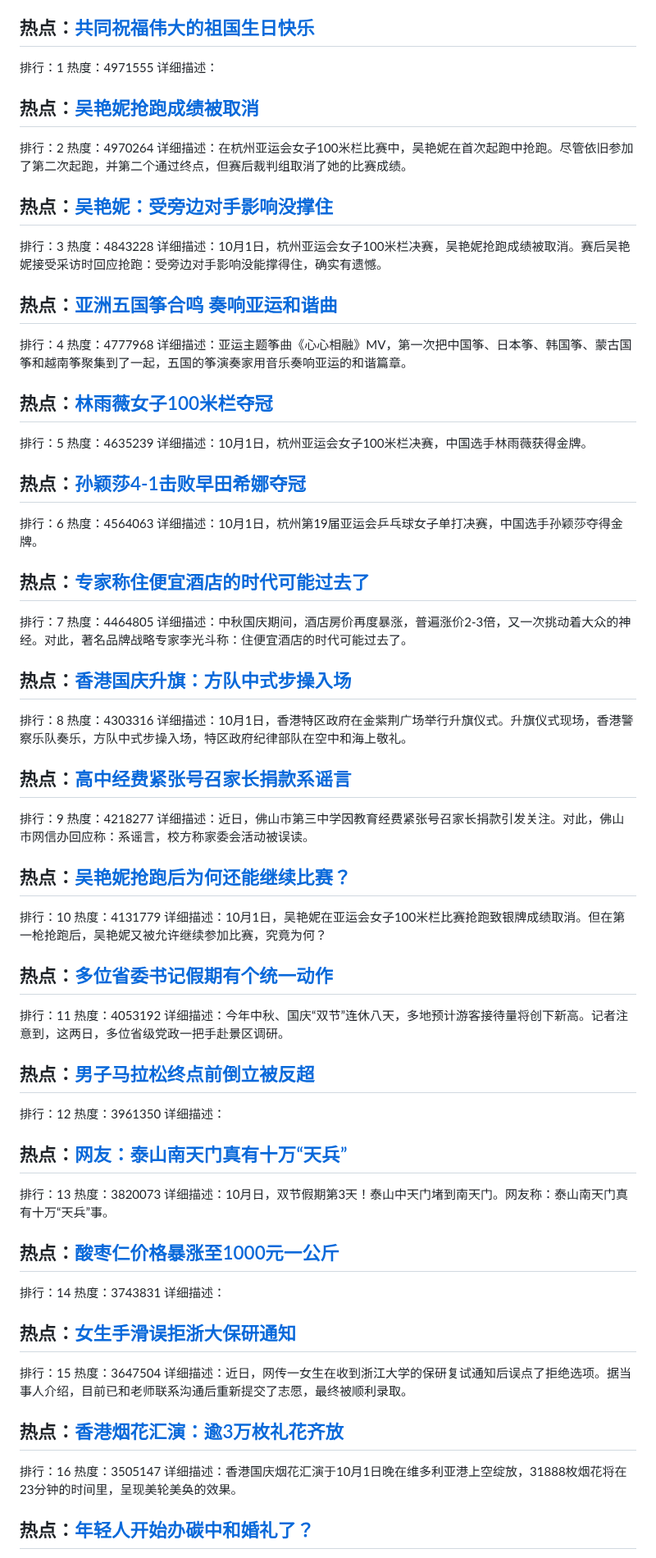
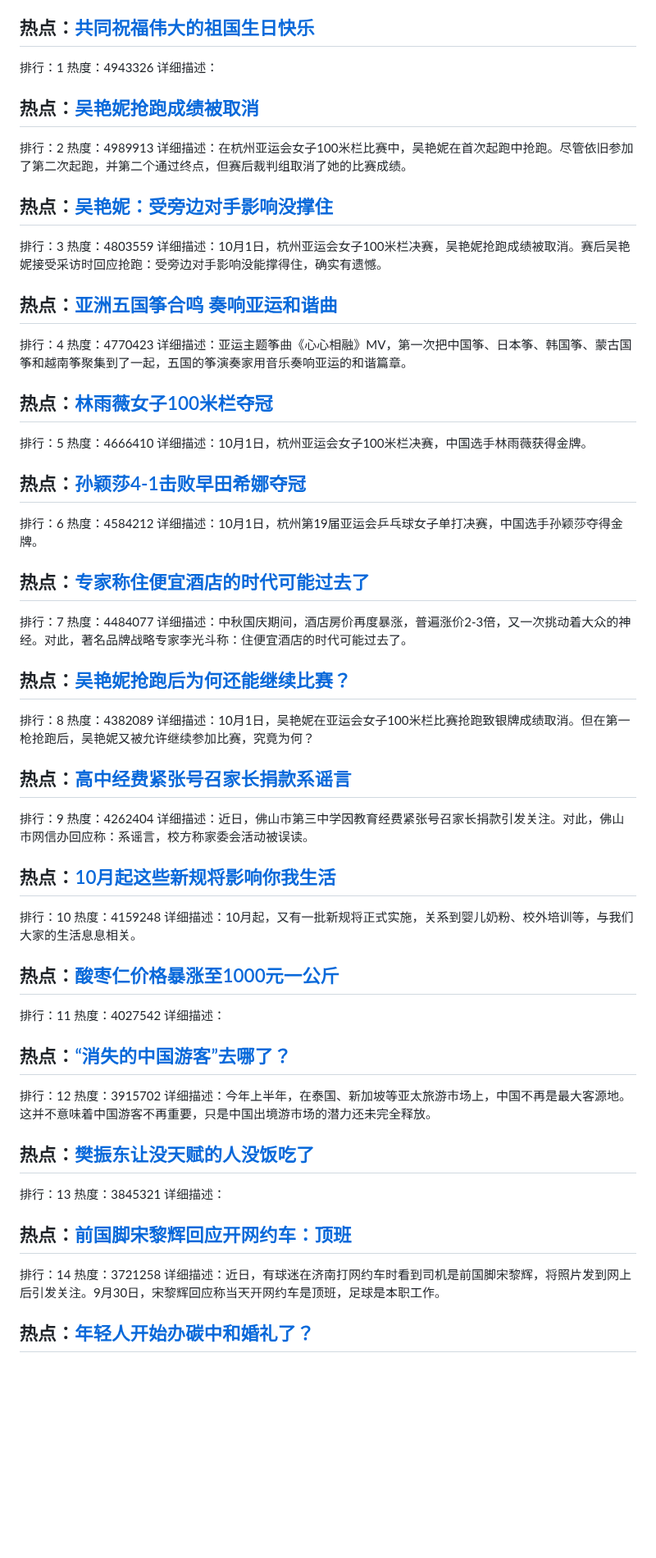
Before and after one commit to qqhsx/Top-search, a Markdown page: index.md, the part around one of its changes. Shown at 82% size. GitHub-like rendering; blank space fills up the shorter version.

```diff
--- a/index.md
+++ b/index.md
@@ -4,82 +4,72 @@
 
 ## 热点：[共同祝福伟大的祖国生日快乐 ](https://cn.bing.com/search?q=共同祝福伟大的祖国生日快乐 )
 排行：1
-热度：4971555
+热度：4943326
 详细描述：
 
 ## 热点：[吴艳妮抢跑成绩被取消](https://cn.bing.com/search?q=吴艳妮抢跑成绩被取消)
 排行：2
-热度：4970264
+热度：4989913
 详细描述：在杭州亚运会女子100米栏比赛中，吴艳妮在首次起跑中抢跑。尽管依旧参加了第二次起跑，并第二个通过终点，但赛后裁判组取消了她的比赛成绩。
 
 ## 热点：[吴艳妮：受旁边对手影响没撑住](https://cn.bing.com/search?q=吴艳妮：受旁边对手影响没撑住)
 排行：3
-热度：4843228
+热度：4803559
 详细描述：10月1日，杭州亚运会女子100米栏决赛，吴艳妮抢跑成绩被取消。赛后吴艳妮接受采访时回应抢跑：受旁边对手影响没能撑得住，确实有遗憾。
 
 ## 热点：[亚洲五国筝合鸣 奏响亚运和谐曲 ](https://cn.bing.com/search?q=亚洲五国筝合鸣奏响亚运和谐曲 )
 排行：4
-热度：4777968
+热度：4770423
 详细描述：亚运主题筝曲《心心相融》MV，第一次把中国筝、日本筝、韩国筝、蒙古国筝和越南筝聚集到了一起，五国的筝演奏家用音乐奏响亚运的和谐篇章。
 
 ## 热点：[林雨薇女子100米栏夺冠](https://cn.bing.com/search?q=林雨薇女子100米栏夺冠)
 排行：5
-热度：4635239
+热度：4666410
 详细描述：10月1日，杭州亚运会女子100米栏决赛，中国选手林雨薇获得金牌。
 
 ## 热点：[孙颖莎4-1击败早田希娜夺冠](https://cn.bing.com/search?q=孙颖莎4-1击败早田希娜夺冠)
 排行：6
-热度：4564063
+热度：4584212
 详细描述：10月1日，杭州第19届亚运会乒乓球女子单打决赛，中国选手孙颖莎夺得金牌。
 
 ## 热点：[专家称住便宜酒店的时代可能过去了](https://cn.bing.com/search?q=专家称住便宜酒店的时代可能过去了)
 排行：7
-热度：4464805
+热度：4484077
 详细描述：中秋国庆期间，酒店房价再度暴涨，普遍涨价2-3倍，又一次挑动着大众的神经。对此，著名品牌战略专家李光斗称：住便宜酒店的时代可能过去了。
 
-## 热点：[香港国庆升旗：方队中式步操入场](https://cn.bing.com/search?q=香港国庆升旗：方队中式步操入场)
+## 热点：[吴艳妮抢跑后为何还能继续比赛？](https://cn.bing.com/search?q=吴艳妮抢跑后为何还能继续比赛？)
 排行：8
-热度：4303316
-详细描述：10月1日，香港特区政府在金紫荆广场举行升旗仪式。升旗仪式现场，香港警察乐队奏乐，方队中式步操入场，特区政府纪律部队在空中和海上敬礼。
+热度：4382089
+详细描述：10月1日，吴艳妮在亚运会女子100米栏比赛抢跑致银牌成绩取消。但在第一枪抢跑后，吴艳妮又被允许继续参加比赛，究竟为何？
 
 ## 热点：[高中经费紧张号召家长捐款系谣言](https://cn.bing.com/search?q=高中经费紧张号召家长捐款系谣言)
 排行：9
-热度：4218277
+热度：4262404
 详细描述：近日，佛山市第三中学因教育经费紧张号召家长捐款引发关注。对此，佛山市网信办回应称：系谣言，校方称家委会活动被误读。
 
-## 热点：[吴艳妮抢跑后为何还能继续比赛？](https://cn.bing.com/search?q=吴艳妮抢跑后为何还能继续比赛？)
+## 热点：[10月起这些新规将影响你我生活](https://cn.bing.com/search?q=10月起这些新规将影响你我生活)
 排行：10
-热度：4131779
-详细描述：10月1日，吴艳妮在亚运会女子100米栏比赛抢跑致银牌成绩取消。但在第一枪抢跑后，吴艳妮又被允许继续参加比赛，究竟为何？
+热度：4159248
+详细描述：10月起，又有一批新规将正式实施，关系到婴儿奶粉、校外培训等，与我们大家的生活息息相关。
 
-## 热点：[多位省委书记假期有个统一动作](https://cn.bing.com/search?q=多位省委书记假期有个统一动作)
+## 热点：[酸枣仁价格暴涨至1000元一公斤](https://cn.bing.com/search?q=酸枣仁价格暴涨至1000元一公斤)
 排行：11
-热度：4053192
-详细描述：今年中秋、国庆“双节”连休八天，多地预计游客接待量将创下新高。记者注意到，这两日，多位省级党政一把手赴景区调研。
-
-## 热点：[男子马拉松终点前倒立被反超](https://cn.bing.com/search?q=男子马拉松终点前倒立被反超)
-排行：12
-热度：3961350
+热度：4027542
 详细描述：
 
-## 热点：[网友：泰山南天门真有十万“天兵”](https://cn.bing.com/search?q=网友：泰山南天门真有十万“天兵”)
+## 热点：[“消失的中国游客”去哪了？](https://cn.bing.com/search?q=“消失的中国游客”去哪了？)
+排行：12
+热度：3915702
+详细描述：今年上半年，在泰国、新加坡等亚太旅游市场上，中国不再是最大客源地。这并不意味着中国游客不再重要，只是中国出境游市场的潜力还未完全释放。
+
+## 热点：[樊振东让没天赋的人没饭吃了](https://cn.bing.com/search?q=樊振东让没天赋的人没饭吃了)
 排行：13
-热度：3820073
-详细描述：10月日，双节假期第3天！泰山中天门堵到南天门。网友称：泰山南天门真有十万“天兵”事。
-
-## 热点：[酸枣仁价格暴涨至1000元一公斤](https://cn.bing.com/search?q=酸枣仁价格暴涨至1000元一公斤)
-排行：14
-热度：3743831
+热度：3845321
 详细描述：
 
-## 热点：[女生手滑误拒浙大保研通知](https://cn.bing.com/search?q=女生手滑误拒浙大保研通知)
-排行：15
-热度：3647504
-详细描述：近日，网传一女生在收到浙江大学的保研复试通知后误点了拒绝选项。据当事人介绍，目前已和老师联系沟通后重新提交了志愿，最终被顺利录取。
-
-## 热点：[香港烟花汇演：逾3万枚礼花齐放](https://cn.bing.com/search?q=香港烟花汇演：逾3万枚礼花齐放)
-排行：16
-热度：3505147
-详细描述：香港国庆烟花汇演于10月1日晚在维多利亚港上空绽放，31888枚烟花将在23分钟的时间里，呈现美轮美奂的效果。
+## 热点：[前国脚宋黎辉回应开网约车：顶班](https://cn.bing.com/search?q=前国脚宋黎辉回应开网约车：顶班)
+排行：14
+热度：3721258
+详细描述：近日，有球迷在济南打网约车时看到司机是前国脚宋黎辉，将照片发到网上后引发关注。9月30日，宋黎辉回应称当天开网约车是顶班，足球是本职工作。
 
 ## 热点：[年轻人开始办碳中和婚礼了？](https://cn.bing.com/search?q=年轻人开始办碳中和婚礼了？)
```
Also changed, not shown: other parts of index.md (+59 -49 lines).
